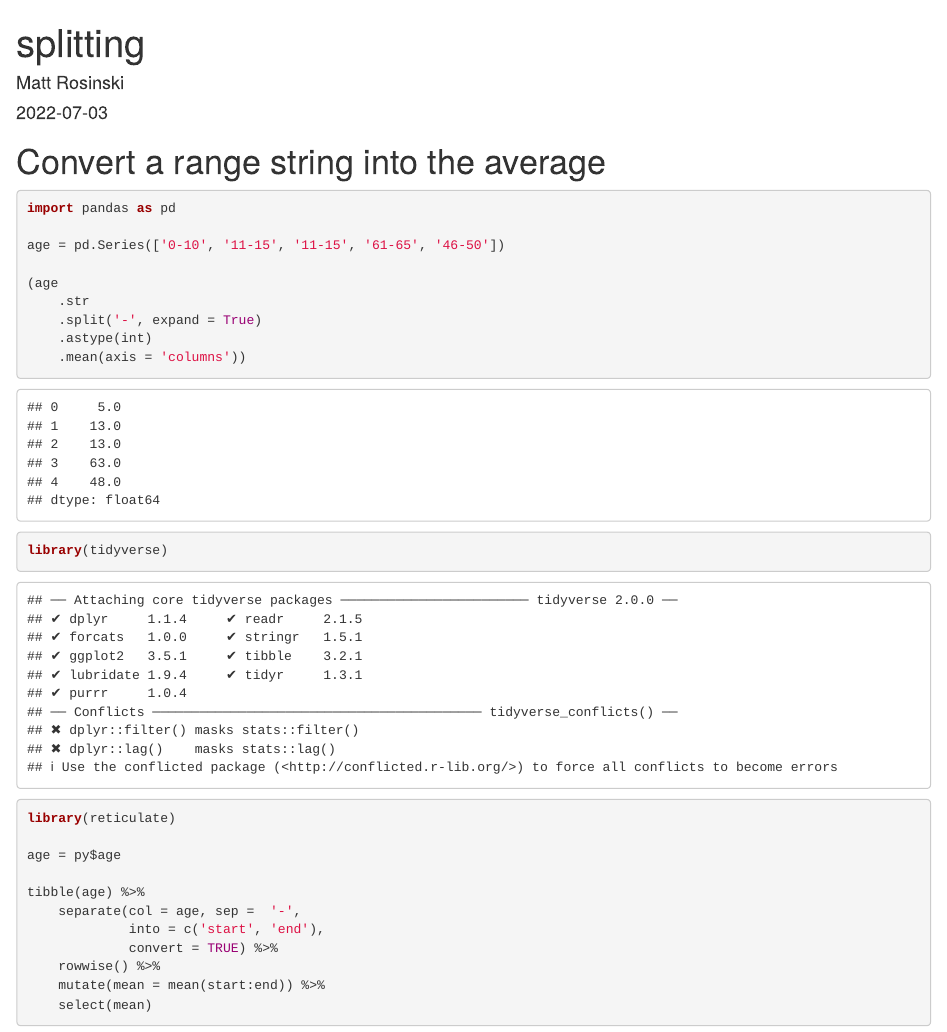
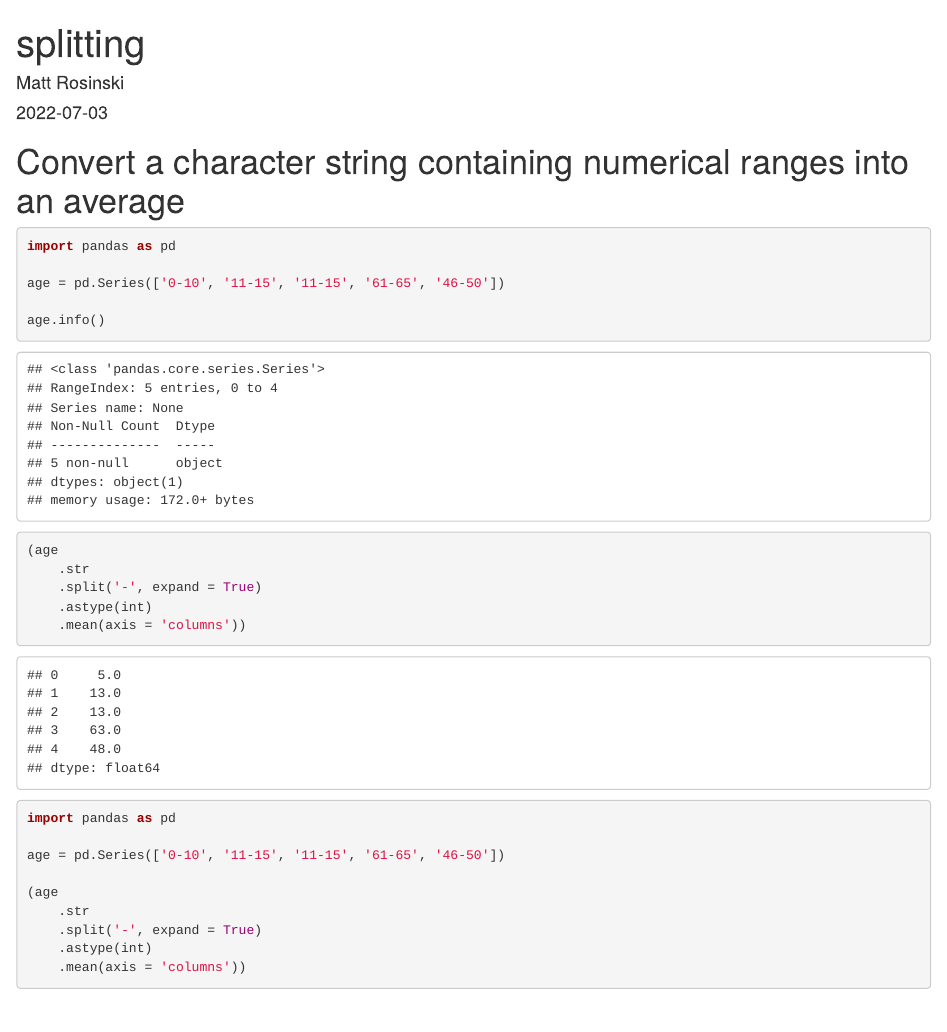
Before and after one commit to joshuacitrak-nsu/Python-and-R, an R Markdown document (splitting.Rmd): the page in a window 1100 px wide, from its top. Rendered offline with R 4.5, knitr and Pandoc, with nearby package versions.

Commit message:
spitting text

````diff
--- a/splitting.Rmd
+++ b/splitting.Rmd
@@ -11,7 +11,20 @@ editor_options:
 knitr::opts_chunk$set(echo = TRUE)
 ```
 
-# Convert a range string into the average
+# Convert a character string containing numerical ranges into an average
+```{python}
+import pandas as pd
+
+age = pd.Series(['0-10', '11-15', '11-15', '61-65', '46-50'])
+
+age.info()
+(age
+    .str
+    .split('-', expand = True)
+    .astype(int)
+    .mean(axis = 'columns'))
+
+```
 ```{python}
 import pandas as pd
 
````
Also changed, not shown: splitting.Rmd (9 more changed lines).
